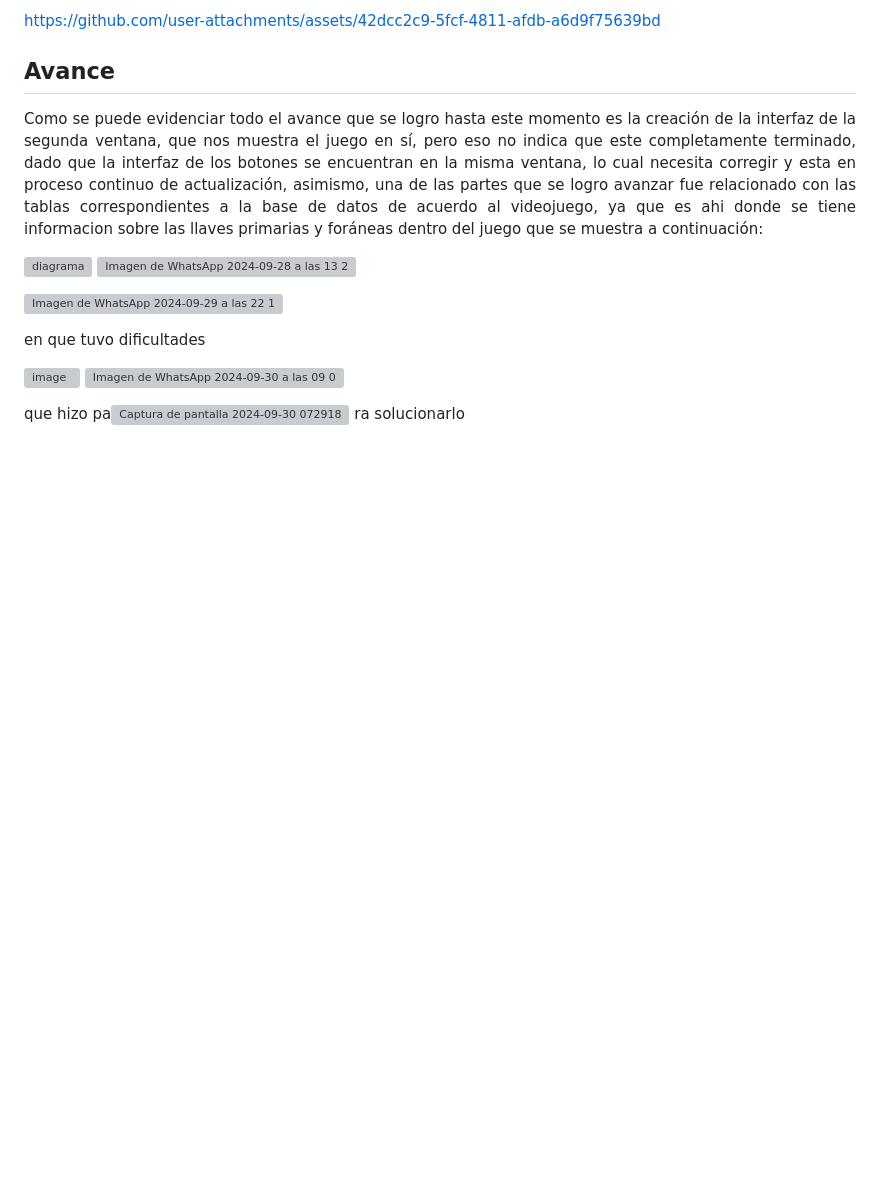
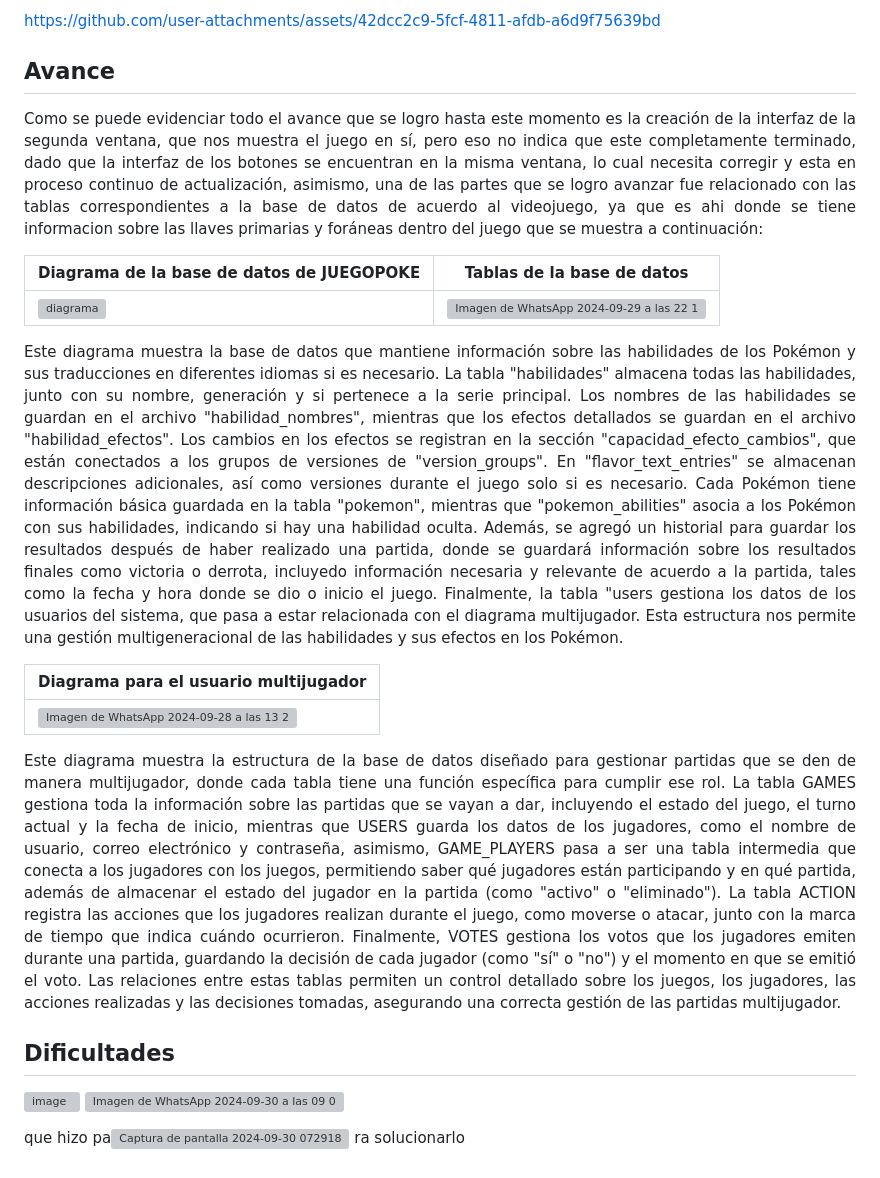
Before and after one commit to Fx2048/TEAM_DB, a Markdown page: Informe de la entrega parcial.md, the part around the change. Drawn GitHub-style; blank space fills up the shorter version; grey boxes are pictures that could not be loaded.

```diff
--- a/Informe de la entrega parcial.md
+++ b/Informe de la entrega parcial.md
@@ -154,12 +154,23 @@ https://github.com/user-attachments/assets/42dcc2c9-5fcf-4811-afdb-a6d9f75639bd
 Como se puede evidenciar todo el avance que se logro hasta este momento es la creación de la interfaz de la segunda ventana, que nos muestra el juego en sí, pero eso no indica que este completamente terminado, dado que la interfaz de los botones se encuentran en la misma ventana, lo cual necesita corregir y esta en proceso continuo de actualización, asimismo, una de las partes que se logro avanzar fue relacionado con las tablas correspondientes a la base de datos de acuerdo al videojuego, ya que es ahi donde se tiene informacion sobre las llaves primarias y foráneas dentro del juego que se muestra a continuación:
 </p>
 
-![diagrama](https://github.com/user-attachments/assets/5cf0c931-225c-4920-b902-70e01597d33e)
-![Imagen de WhatsApp 2024-09-28 a las 13 21 12_ead03f59](https://github.com/user-attachments/assets/4ca4c15f-e838-4f03-bec0-e4446d94c3b8)
+|Diagrama de la base de datos de JUEGOPOKE| Tablas de la base de datos|
+|-----------------------------------------|--------------------------------|
+|![diagrama](https://github.com/user-attachments/assets/5cf0c931-225c-4920-b902-70e01597d33e)|  ![Imagen de WhatsApp 2024-09-29 a las 22 14 37_1f5e7f98](https://github.com/user-attachments/assets/9d5ac1f1-fbe2-4db1-af0f-a70c52ba8939)|
 
-![Imagen de WhatsApp 2024-09-29 a las 22 14 37_1f5e7f98](https://github.com/user-attachments/assets/9d5ac1f1-fbe2-4db1-af0f-a70c52ba8939)
+<p align="justify">
+Este diagrama muestra la base de datos que mantiene información sobre las habilidades de los Pokémon y sus traducciones en diferentes idiomas si es necesario. La tabla "habilidades" almacena todas las habilidades, junto con su nombre, generación y si pertenece a la serie principal. Los nombres de las habilidades se guardan en el archivo "habilidad_nombres", mientras que los efectos detallados se guardan en el archivo "habilidad_efectos". Los cambios en los efectos se registran en la sección "capacidad_efecto_cambios", que están conectados a los grupos de versiones de "version_groups". En "flavor_text_entries" se almacenan descripciones adicionales, así como versiones durante el juego solo si es necesario. Cada Pokémon tiene información básica guardada en la tabla "pokemon", mientras que "pokemon_abilities" asocia a los Pokémon con sus habilidades, indicando si hay una habilidad oculta. Además, se agregó un historial para guardar los resultados después de haber realizado una partida, donde se guardará información sobre los resultados finales como victoria o derrota, incluyedo información necesaria y relevante de acuerdo a la partida, tales como la fecha y hora donde se dio o inicio el juego. Finalmente, la tabla "users gestiona los datos de los usuarios del sistema, que pasa a estar relacionada con el diagrama multijugador. Esta estructura nos permite una gestión multigeneracional de las habilidades y sus efectos en los Pokémon.
+</p>
 
-en que tuvo dificultades
+|Diagrama para el usuario multijugador|
+|------------------------|
+|![Imagen de WhatsApp 2024-09-28 a las 13 21 12_ead03f59](https://github.com/user-attachments/assets/4ca4c15f-e838-4f03-bec0-e4446d94c3b8)|
+
+<p align="justify">
+Este diagrama muestra la estructura de la base de datos diseñado para gestionar partidas que se den de manera multijugador, donde cada tabla tiene una función específica para cumplir ese rol. La tabla GAMES gestiona toda la información sobre las partidas que se vayan a dar, incluyendo el estado del juego, el turno actual y la fecha de inicio, mientras que USERS guarda los datos de los jugadores, como el nombre de usuario, correo electrónico y contraseña, asimismo, GAME_PLAYERS pasa a ser una tabla intermedia que conecta a los jugadores con los juegos, permitiendo saber qué jugadores están participando y en qué partida, además de almacenar el estado del jugador en la partida (como "activo" o "eliminado"). La tabla ACTION registra las acciones que los jugadores realizan durante el juego, como moverse o atacar, junto con la marca de tiempo que indica cuándo ocurrieron. Finalmente, VOTES gestiona los votos que los jugadores emiten durante una partida, guardando la decisión de cada jugador (como "sí" o "no") y el momento en que se emitió el voto. Las relaciones entre estas tablas permiten un control detallado sobre los juegos, los jugadores, las acciones realizadas y las decisiones tomadas, asegurando una correcta gestión de las partidas multijugador.
+</p>
+
+## Dificultades
 
 ![image](https://github.com/user-attachments/assets/e3261bbf-964f-47a5-bb2c-35b642368534)
 ![Imagen de WhatsApp 2024-09-30 a las 09 02 22_1ade060c](https://github.com/user-attachments/assets/7014ac29-3b73-4863-b164-b2a00bdc8ba2)
```
